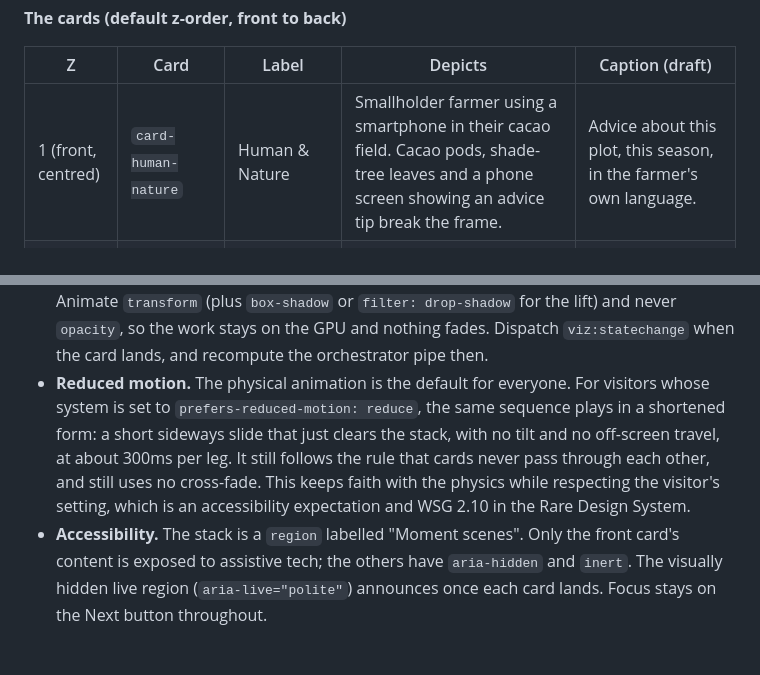
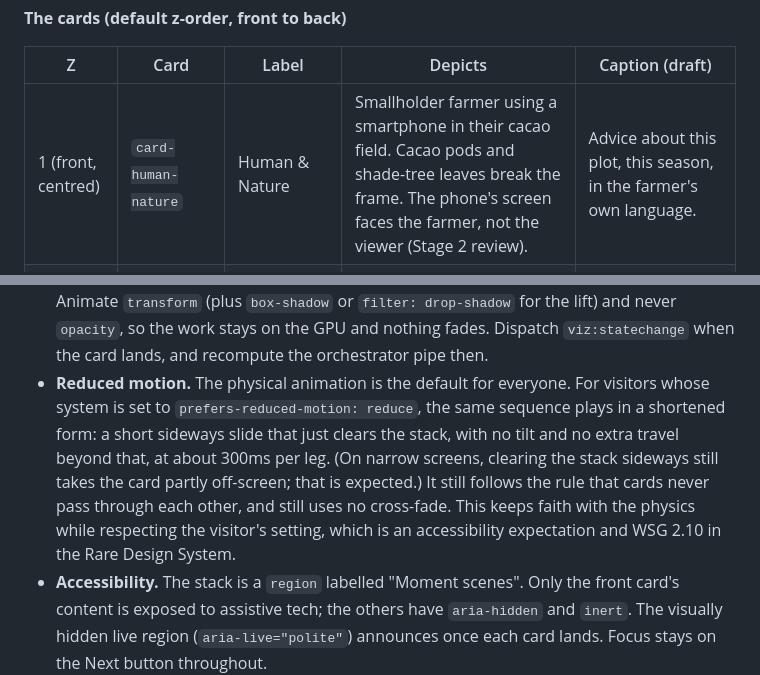
Before and after one commit to brandonschauer/rare-strategy-system-viz, a Markdown page: docs/REQUIREMENTS.md, 2 parts joined by grey strips. Drawn GitHub-style; blank space fills up the shorter version.

```diff
--- a/docs/REQUIREMENTS.md
+++ b/docs/REQUIREMENTS.md
@@ -190,7 +190,7 @@ The lower part of Panel 1, the `#moment-visual` region beneath the statement.
 
 | Z | Card | Label | Depicts | Caption (draft) |
 | --- | --- | --- | --- | --- |
-| 1 (front, centred) | `card-human-nature` | Human & Nature | Smallholder farmer using a smartphone in their cacao field. Cacao pods, shade-tree leaves and a phone screen showing an advice tip break the frame. | Advice about this plot, this season, in the farmer's own language. |
+| 1 (front, centred) | `card-human-nature` | Human & Nature | Smallholder farmer using a smartphone in their cacao field. Cacao pods and shade-tree leaves break the frame. The phone's screen faces the farmer, not the viewer (Stage 2 review). | Advice about this plot, this season, in the farmer's own language. |
 | 2 | `card-community` | Community | **Two or three** community members, for example another farmer, an extension agent and a student. Anyone holding a smartphone has the screen turned toward themselves. | Peers and a local partner's extension agent make the new practice normal and supported. |
 | 3 | `card-policy` | Policy | **Two people**: a mayor and a national government representative, with plans and maps they are working from. **No screen, chart or report is presented toward the viewer** (Stage 2 review). | Local and national government back the practice with rights, plans and programs. |
 
@@ -226,7 +226,7 @@ The flip should look like a hand pulling the top card off a physical deck and tu
 - **No scrollbars.** Off-screen travel must not create horizontal page scroll. Use `overflow-x: clip` on the page wrapper, not on the stack, so the card can leave the frame. Overnote's UI stays above the moving card.
 - **Interruptions.** A trigger during an animation is queued, but only one: the next flip starts when the current one lands. Rapid presses never cause cards to teleport.
 - **Implementation.** Use the Web Animations API, or CSS transitions sequenced by JS. Animate `transform` (plus `box-shadow` or `filter: drop-shadow` for the lift) and never `opacity`, so the work stays on the GPU and nothing fades. Dispatch `viz:statechange` when the card lands, and recompute the orchestrator pipe then.
-- **Reduced motion.** The physical animation is the default for everyone. For visitors whose system is set to `prefers-reduced-motion: reduce`, the same sequence plays in a shortened form: a short sideways slide that just clears the stack, with no tilt and no off-screen travel, at about 300ms per leg. It still follows the rule that cards never pass through each other, and still uses no cross-fade. This keeps faith with the physics while respecting the visitor's setting, which is an accessibility expectation and WSG 2.10 in the Rare Design System.
+- **Reduced motion.** The physical animation is the default for everyone. For visitors whose system is set to `prefers-reduced-motion: reduce`, the same sequence plays in a shortened form: a short sideways slide that just clears the stack, with no tilt and no extra travel beyond that, at about 300ms per leg. (On narrow screens, clearing the stack sideways still takes the card partly off-screen; that is expected.) It still follows the rule that cards never pass through each other, and still uses no cross-fade. This keeps faith with the physics while respecting the visitor's setting, which is an accessibility expectation and WSG 2.10 in the Rare Design System.
 - **Accessibility.** The stack is a `region` labelled "Moment scenes". Only the front card's content is exposed to assistive tech; the others have `aria-hidden` and `inert`. The visually hidden live region (`aria-live="polite"`) announces once each card lands. Focus stays on the Next button throughout.
 
 ### 4.4 Orchestrator (straddles Panels 1 and 2)
```
Also changed, not shown: docs/CLAUDE_CODE_PROMPTS.md (+2 -1 lines).
